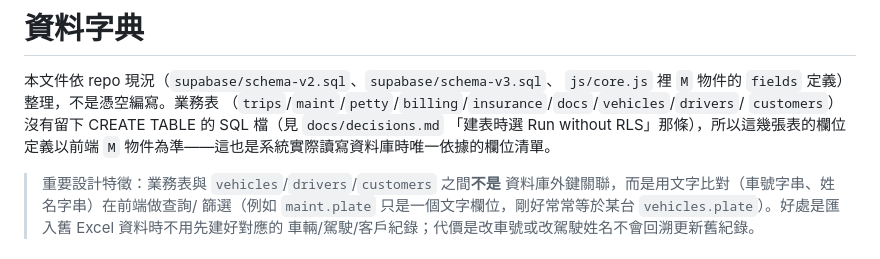
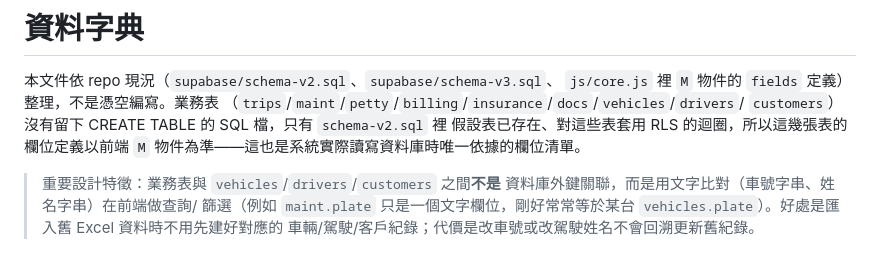
Before and after one commit to tienan8952-source/freight-ops, a Markdown page: docs/schema.md, the part around the change. Drawn GitHub-style.

Commit message:
docs: 修正 schema.md 對 decisions.md 的死引用
decisions.md 沒有「建表時選 Run without RLS」這條決策紀錄，schema.md
原本引用的是不存在的內容，改成直接描述實際狀況（schema-v2.sql 的 RLS
迴圈假設業務表已存在，不含 CREATE TABLE）。

Co-Authored-By: Claude Sonnet 5 <noreply@anthropic.com>

```diff
--- a/docs/schema.md
+++ b/docs/schema.md
@@ -3,8 +3,8 @@
 本文件依 repo 現況（`supabase/schema-v2.sql`、`supabase/schema-v3.sql`、
 `js/core.js` 裡 `M` 物件的 `fields` 定義）整理，不是憑空編寫。業務表
 （`trips`/`maint`/`petty`/`billing`/`insurance`/`docs`/`vehicles`/`drivers`/
-`customers`）沒有留下 CREATE TABLE 的 SQL 檔（見 `docs/decisions.md`
-「建表時選 Run without RLS」那條），所以這幾張表的欄位定義以前端
+`customers`）沒有留下 CREATE TABLE 的 SQL 檔，只有 `schema-v2.sql` 裡
+假設表已存在、對這些表套用 RLS 的迴圈，所以這幾張表的欄位定義以前端
 `M` 物件為準——這也是系統實際讀寫資料庫時唯一依據的欄位清單。
 
 > 重要設計特徵：業務表與 `vehicles`/`drivers`/`customers` 之間**不是**
```
